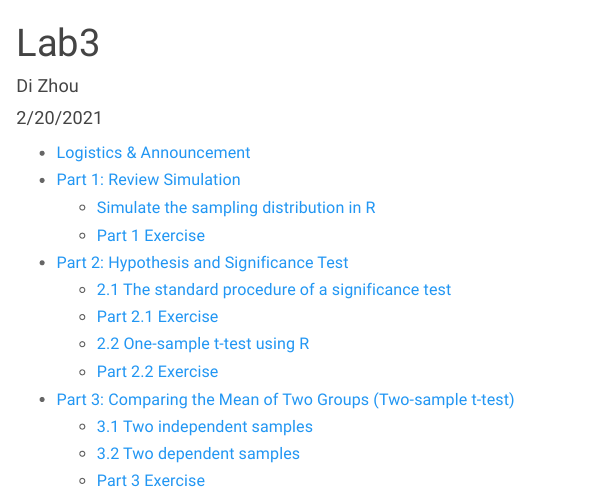
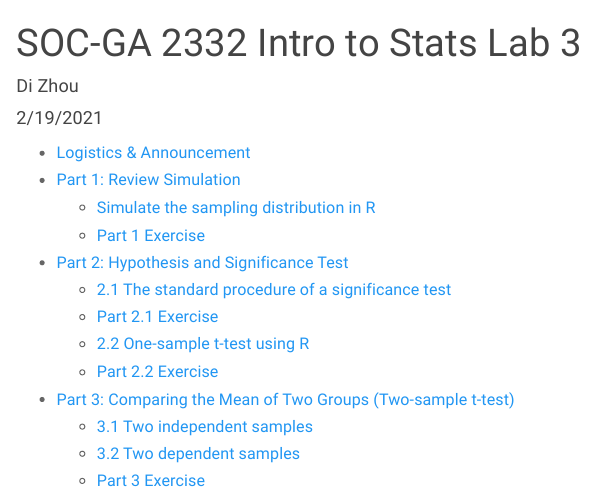
Before and after one commit to jacobmhood/intro_to_stats_2021, an R Markdown document (Lab3/Lab3.Rmd): the page in a window 1100 px wide, from its top. The pictures show the output file Lab3/Lab3.html that the author committed with the source, opened offline.

Commit message:
minor change to lab3

```diff
--- a/Lab3/Lab3.Rmd
+++ b/Lab3/Lab3.Rmd
@@ -1,7 +1,7 @@
 ---
-title: "Lab3"
+title: "SOC-GA 2332 Intro to Stats Lab 3"
 author: "Di Zhou"
-date: "2/20/2021"
+date: "2/19/2021"
 output:
   html_document:
     df_print: paged
```
Also changed, not shown: Lab3/Lab3.html.
